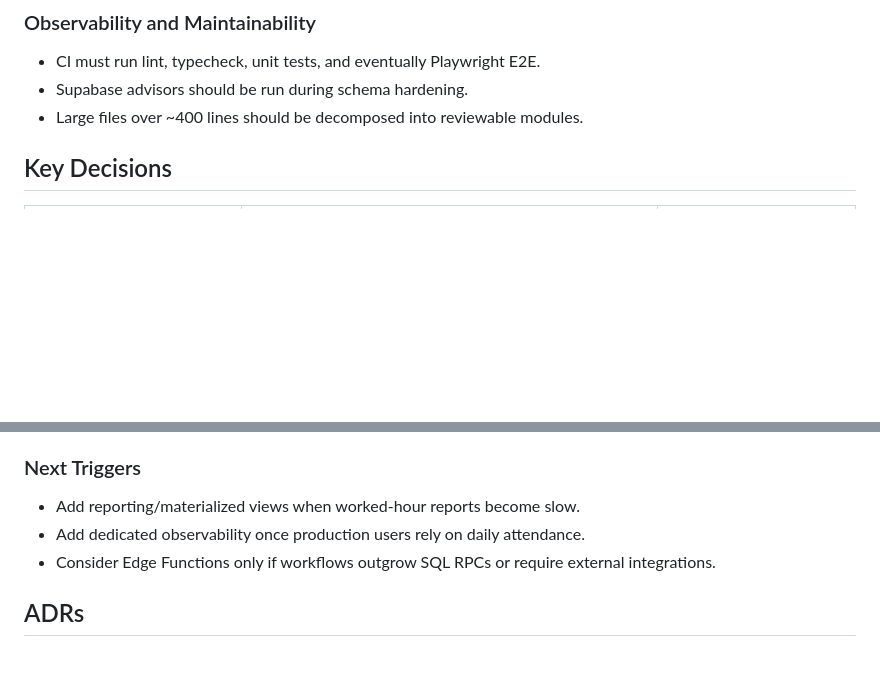
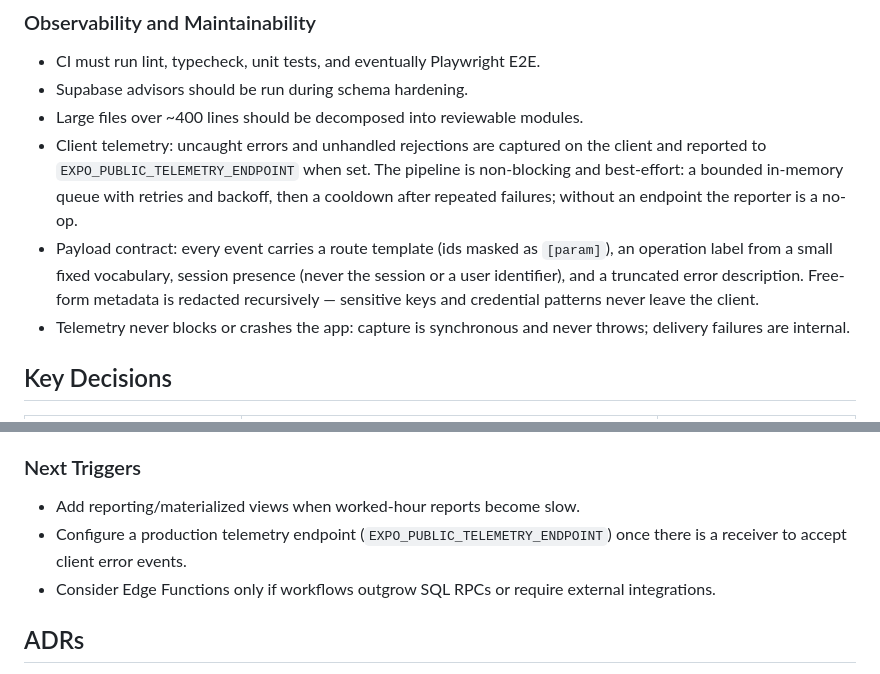
Before and after one commit to jonasotoaguilar/minuto, a Markdown page: ARCHITECTURE.md, 2 parts joined by grey strips. GitHub-like rendering; blank space fills up the shorter version.

Commit message:
docs(architecture): document client telemetry and error reporting

```diff
--- a/ARCHITECTURE.md
+++ b/ARCHITECTURE.md
@@ -155,6 +155,18 @@ The canonical schema source of truth is `supabase/migrations/`. Schema work must
 - CI must run lint, typecheck, unit tests, and eventually Playwright E2E.
 - Supabase advisors should be run during schema hardening.
 - Large files over ~400 lines should be decomposed into reviewable modules.
+- Client telemetry: uncaught errors and unhandled rejections are captured on
+  the client and reported to `EXPO_PUBLIC_TELEMETRY_ENDPOINT` when set. The
+  pipeline is non-blocking and best-effort: a bounded in-memory queue with
+  retries and backoff, then a cooldown after repeated failures; without an
+  endpoint the reporter is a no-op.
+- Payload contract: every event carries a route template (ids masked as
+  `[param]`), an operation label from a small fixed vocabulary, session
+  presence (never the session or a user identifier), and a truncated error
+  description. Free-form metadata is redacted recursively — sensitive keys
+  and credential patterns never leave the client.
+- Telemetry never blocks or crashes the app: capture is synchronous and never
+  throws; delivery failures are internal.
 
 ## Key Decisions
 
@@ -185,7 +197,8 @@ Single Expo app and one Supabase project are appropriate for MVP and early PyME
 ### Next Triggers
 
 - Add reporting/materialized views when worked-hour reports become slow.
-- Add dedicated observability once production users rely on daily attendance.
+- Configure a production telemetry endpoint (`EXPO_PUBLIC_TELEMETRY_ENDPOINT`)
+  once there is a receiver to accept client error events.
 - Consider Edge Functions only if workflows outgrow SQL RPCs or require external integrations.
 
 ## ADRs
```
